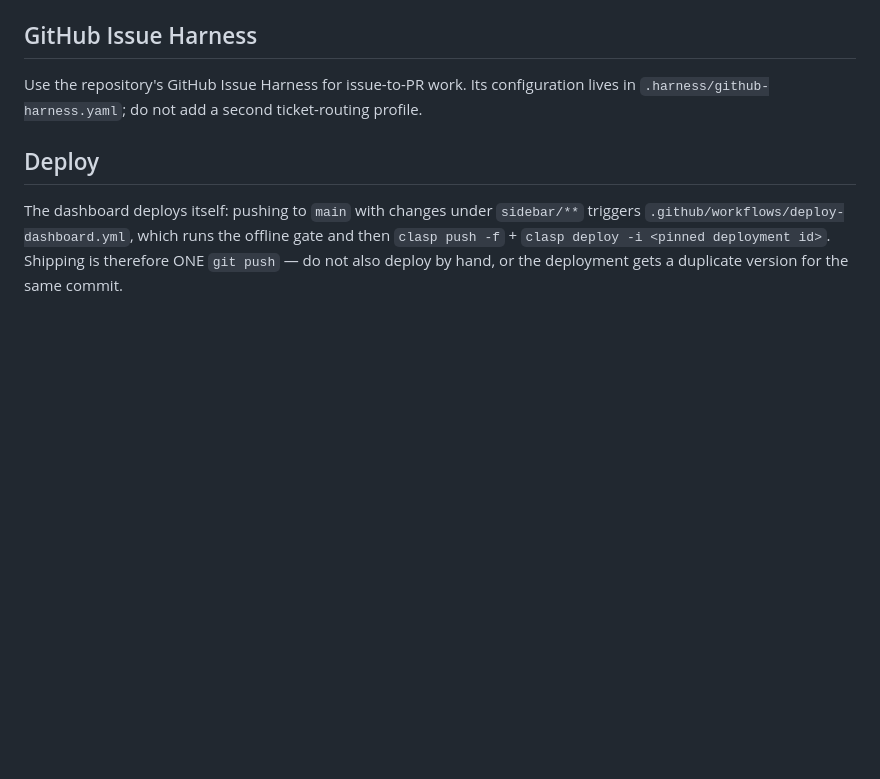
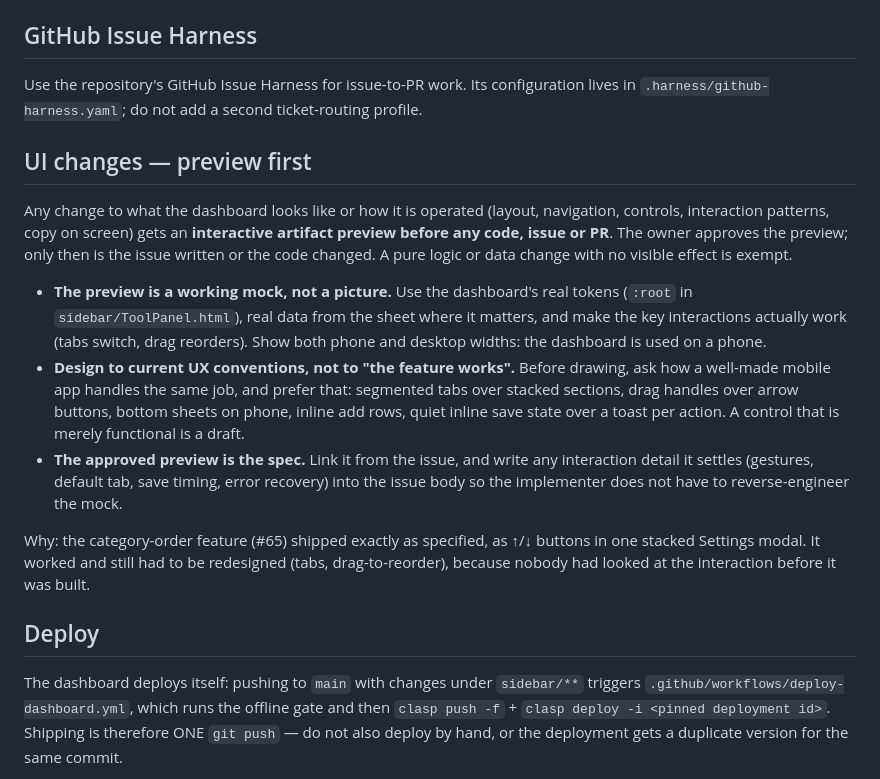
Before and after one commit to charlie60507/transaction_bot, a Markdown page: CLAUDE.md, the part around the change. GitHub-like rendering; blank space fills up the shorter version.

Commit message:
docs: require an interactive artifact preview before any UI change
Co-Authored-By: Claude Opus 5.5 <noreply@anthropic.com>
Claude-Session: https://claude.ai/code/session_015nT44bdDbF1WW3f2ePnTMF

```diff
--- a/CLAUDE.md
+++ b/CLAUDE.md
@@ -35,6 +35,29 @@ and no effect on other repos. Confirm with `gh api user --jq .login` when in dou
 
 Use the repository's GitHub Issue Harness for issue-to-PR work. Its configuration
 lives in `.harness/github-harness.yaml`; do not add a second ticket-routing profile.
+
+## UI changes — preview first
+
+Any change to what the dashboard looks like or how it is operated (layout, navigation, controls,
+interaction patterns, copy on screen) gets an **interactive artifact preview before any code,
+issue or PR**. The owner approves the preview; only then is the issue written or the code changed.
+A pure logic or data change with no visible effect is exempt.
+
+- **The preview is a working mock, not a picture.** Use the dashboard's real tokens (`:root` in
+  `sidebar/ToolPanel.html`), real data from the sheet where it matters, and make the key
+  interactions actually work (tabs switch, drag reorders). Show both phone and desktop widths:
+  the dashboard is used on a phone.
+- **Design to current UX conventions, not to "the feature works".** Before drawing, ask how a
+  well-made mobile app handles the same job, and prefer that: segmented tabs over stacked
+  sections, drag handles over arrow buttons, bottom sheets on phone, inline add rows, quiet
+  inline save state over a toast per action. A control that is merely functional is a draft.
+- **The approved preview is the spec.** Link it from the issue, and write any interaction detail
+  it settles (gestures, default tab, save timing, error recovery) into the issue body so the
+  implementer does not have to reverse-engineer the mock.
+
+Why: the category-order feature (#65) shipped exactly as specified, as ↑/↓ buttons in one
+stacked Settings modal. It worked and still had to be redesigned (tabs, drag-to-reorder),
+because nobody had looked at the interaction before it was built.
 
 ## Deploy
 
```
